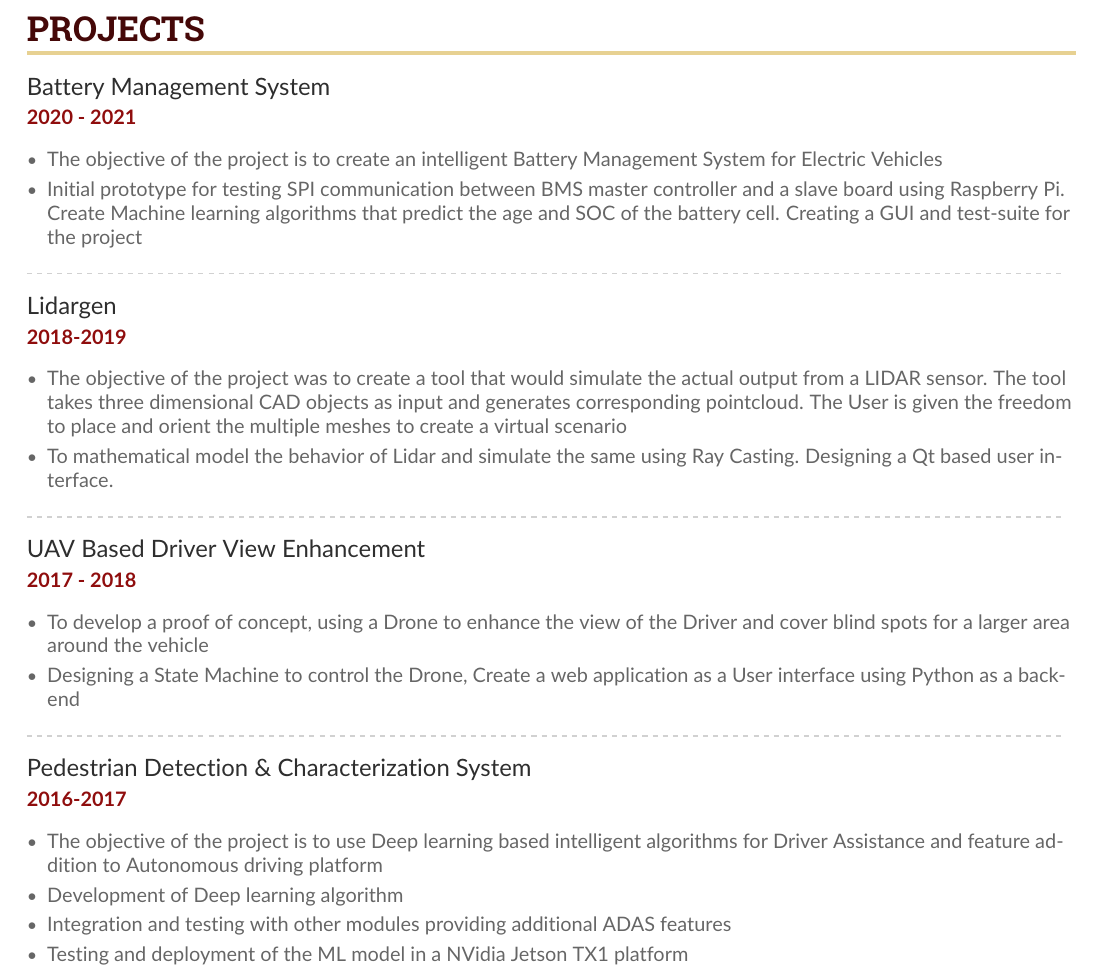
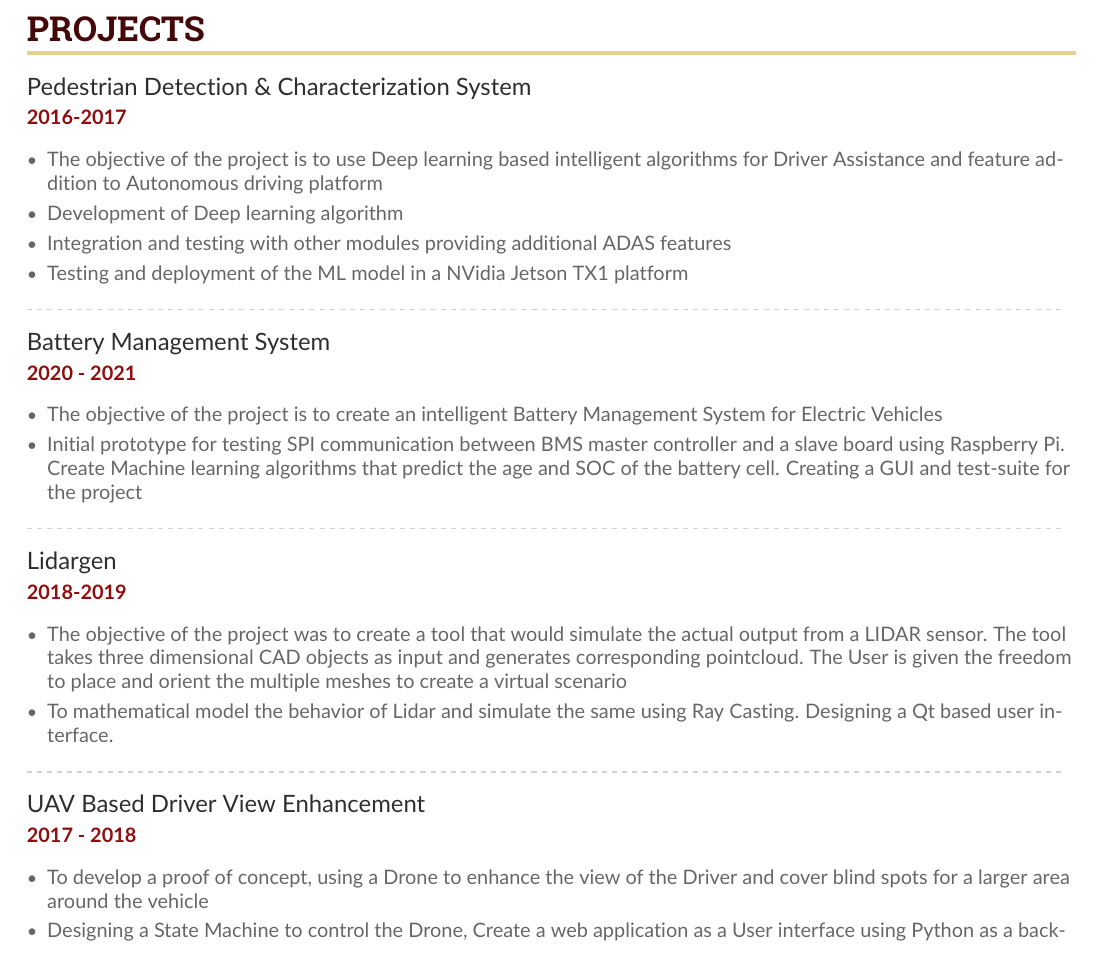
Before and after one commit to SarathM1/Resume, a LaTeX CV (2021/main.tex): part of page 2 of 2, cut so that both start at the same text. Compiled offline with pdfLaTeX.

Commit message:
Formatted code

```diff
--- a/2021/main.tex
+++ b/2021/main.tex
@@ -314,6 +314,17 @@
 
             %\cvevent{Project 2}{Funding agency/institution}{Project duration}{}
             %A short abstract would also work.
+
+            \cvevent{Pedestrian Detection \& Characterization System}{2016-2017}{}{}
+
+            \begin{itemize}
+                \item The objective of the project is to use Deep learning based intelligent algorithms for Driver Assistance and feature addition to Autonomous driving platform
+                \item Development of Deep learning algorithm
+                \item  Integration and testing with other modules providing additional ADAS features
+                \item  Testing and deployment of the ML model in a NVidia Jetson TX1 platform
+            \end{itemize}
+            \divider
+
             \cvevent{Battery Management System}{2020 - 2021}{}{}
             \begin{itemize}
                 \item The objective of the project is to create an intelligent Battery Management System for Electric Vehicles
@@ -339,15 +350,5 @@
                 \item  Designing a State Machine to control the Drone, Create a web application as a User interface using Python as a backend
             \end{itemize}
 
-\divider
-
-  \cvevent{Pedestrian Detection \& Characterization System}{2016-2017}{}{}
-
-  \begin{itemize}
-\item The objective of the project is to use Deep learning based intelligent algorithms for Driver Assistance and feature addition to Autonomous driving platform
-  \item Development of Deep learning algorithm
- \item  Integration and testing with other modules providing additional ADAS features
-\item  Testing and deployment of the ML model in a NVidia Jetson TX1 platform
-  \end{itemize}
 
         \end{document}
```
Lines whose indentation alone changed are shown as unchanged.
